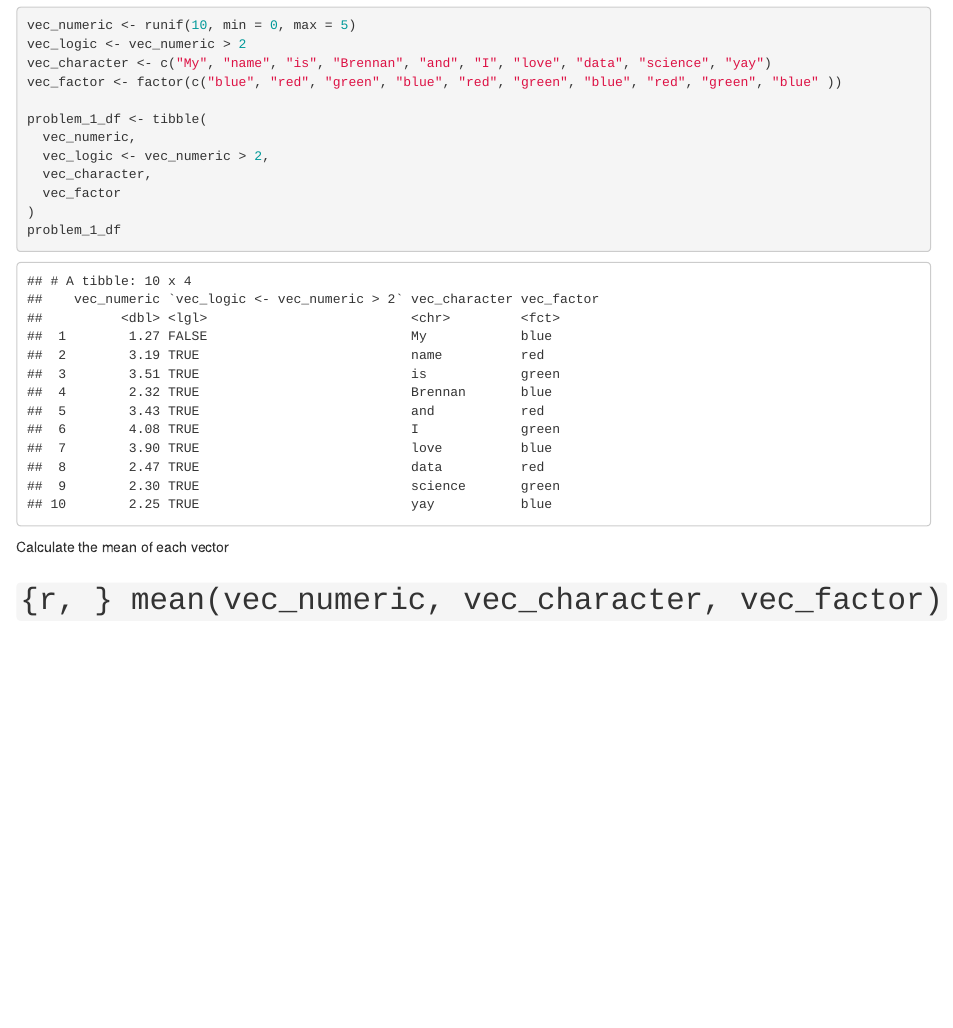
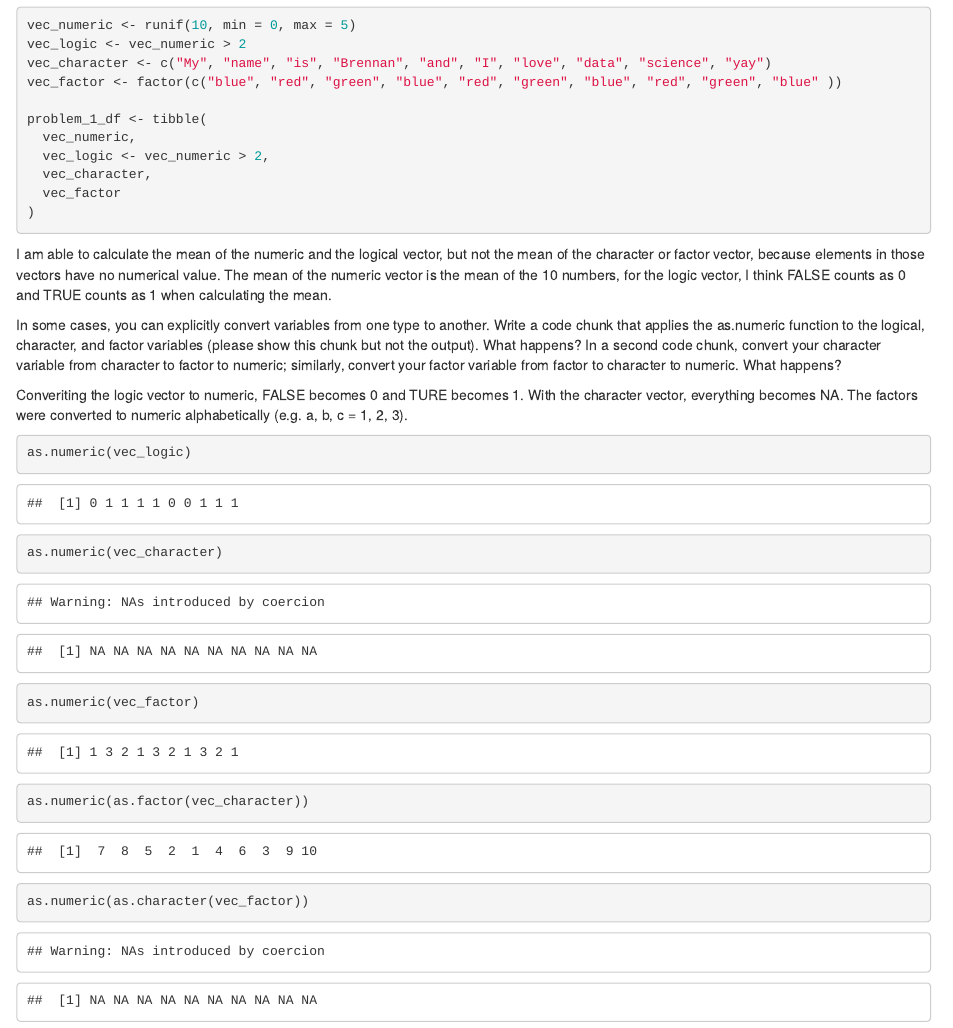
Before and after one commit to brennanhilton/p8105_hw1_bhb2128, an R Markdown document (p8105_hw1_bhb2128.Rmd): the page in a window 1100 px wide, from 540 px down. The pictures show the output file p8105_hw1_bhb2128.html that the author committed with the source, opened offline.

Commit message:
finished problem 1

````diff
--- a/p8105_hw1_bhb2128.Rmd
+++ b/p8105_hw1_bhb2128.Rmd
@@ -29,11 +29,22 @@ problem_1_df <- tibble(
   vec_character,
   vec_factor
 )
-problem_1_df
+
 ```
 
-Calculate the mean of each vector
+I am able to calculate the mean of the numeric and the logical vector, but not the mean of the character or factor vector, because elements in those vectors have no numerical value. The mean of the numeric vector is the mean of the 10 numbers, for the logic vector, I think FALSE counts as 0 and TRUE counts as 1 when calculating the mean.
 
-```{r, }
-mean(vec_numeric, vec_character, vec_factor)
+In some cases, you can explicitly convert variables from one type to another. Write a code chunk that applies the as.numeric function to the logical, character, and factor variables (please show this chunk but not the output). What happens? In a second code chunk, convert your character variable from character to factor to numeric; similarly, convert your factor variable from factor to character to numeric. What happens?
+
+Converiting the logic vector to numeric, FALSE becomes 0 and TURE becomes 1. With the character vector, everything becomes NA. The factors were converted to numeric alphabetically (e.g. a, b, c = 1, 2, 3).
+```{r}
+as.numeric(vec_logic)
+as.numeric(vec_character)
+as.numeric(vec_factor)
 ```
+
+```{r}
+as.numeric(as.factor(vec_character))
+as.numeric(as.character(vec_factor))
+
+```
````
Also changed, not shown: p8105_hw1_bhb2128.html.
